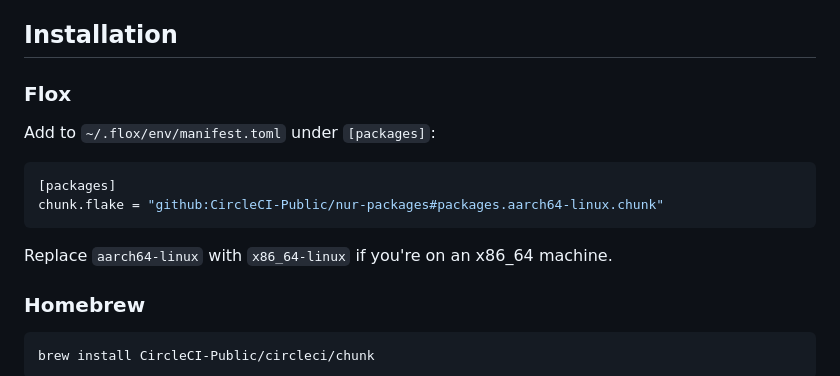
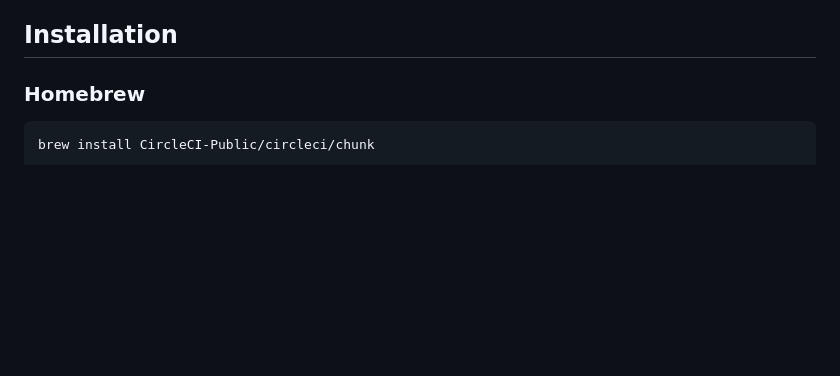
Before and after one commit to CircleCI-Public/chunk-cli, a Markdown page: README.md, the part around the change. Drawn GitHub-style; blank space fills up the shorter version.

Commit message:
Remove flox instructions for now
The gitreleaser / flox / flake combo is a house of cards. Removing until
we can get a proper nixpkg upstream.

````diff
--- a/README.md
+++ b/README.md
@@ -17,17 +17,6 @@ CLI for generating AI agent context from real code review patterns. Mines PR rev
 - **Fallback**: Bun 1.3+ (auto-installed via mise if available)
 
 ## Installation
-
-### Flox
-
-Add to `~/.flox/env/manifest.toml` under `[packages]`:
-
-```toml
-[packages]
-chunk.flake = "github:CircleCI-Public/nur-packages#packages.aarch64-linux.chunk"
-```
-
-Replace `aarch64-linux` with `x86_64-linux` if you're on an x86_64 machine.
 
 ### Homebrew
 
````
